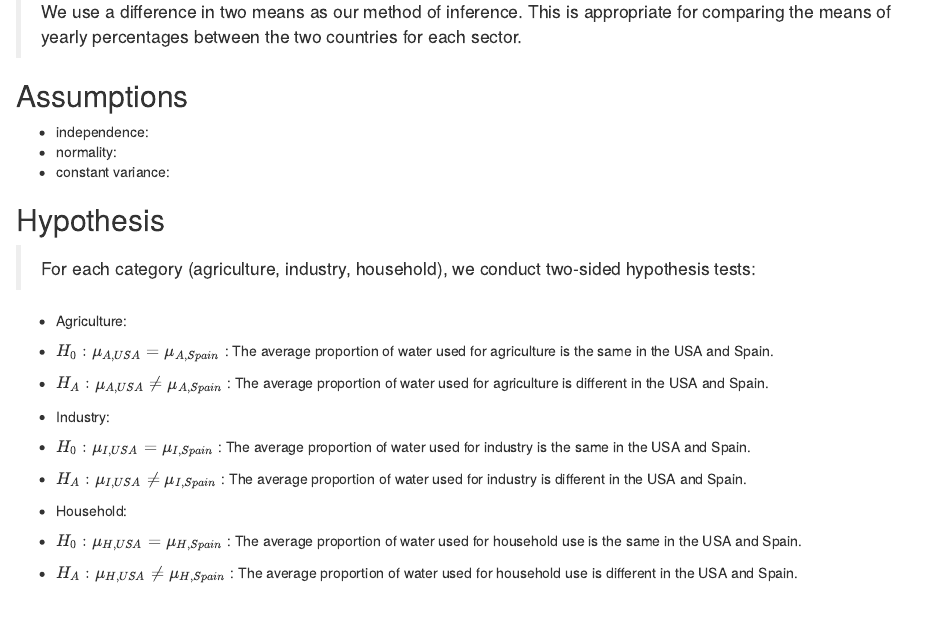
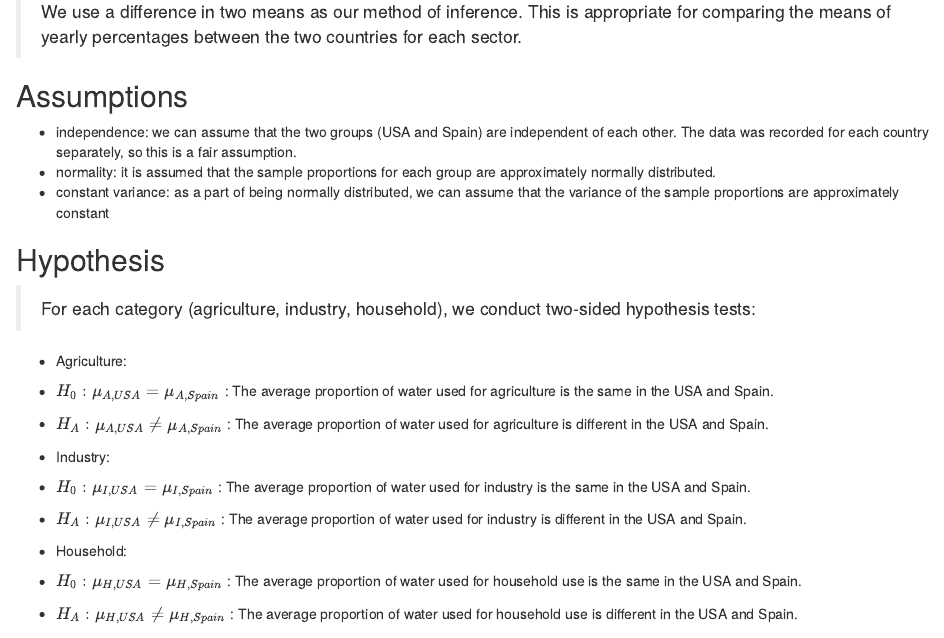
Before and after one commit to Mana-ambedkar/Stats-240-Group-Project, an R Markdown document (Project_Draft.Rmd): the page in a window 1100 px wide, from 3000 px down. Rendered offline with R 4.5, knitr and Pandoc, with nearby package versions.

Commit message:
Added assumptions section

```diff
--- a/Project_Draft.Rmd
+++ b/Project_Draft.Rmd
@@ -135,9 +135,9 @@ ggplot(average_use, aes(x = Sector, y = Average_Percentage, fill = Country)) +
 
 ## Assumptions
 
--   independence:
--   normality:
--   constant variance:
+-   independence: we can assume that the two groups (USA and Spain) are independent of each other. The data was recorded for each country separately, so this is a fair assumption.
+-   normality: it is assumed that the sample proportions for each group are approximately normally distributed.
+-   constant variance: as a part of being normally distributed, we can assume that the variance of the sample proportions are approximately constant
 
 ## Hypothesis
 
```
